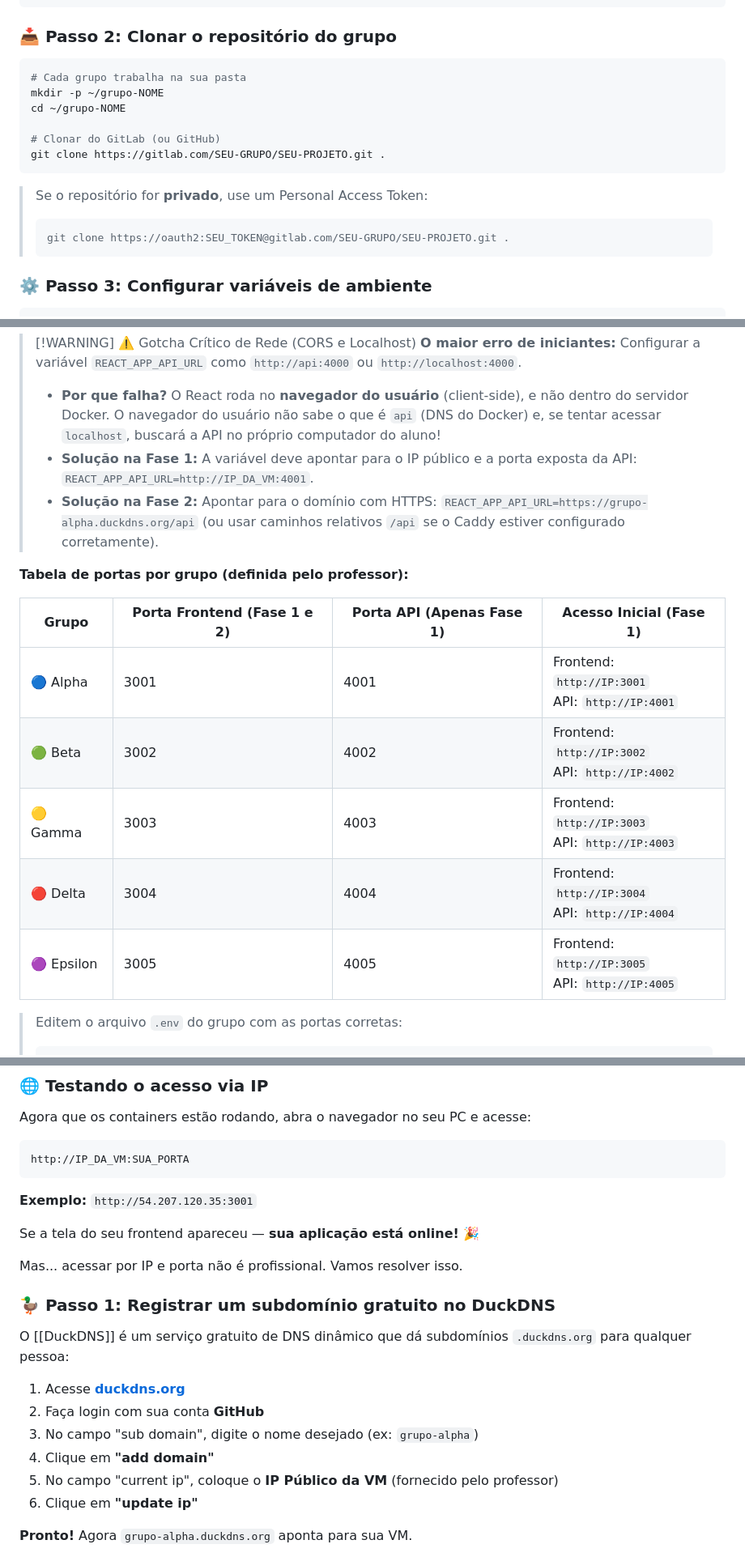
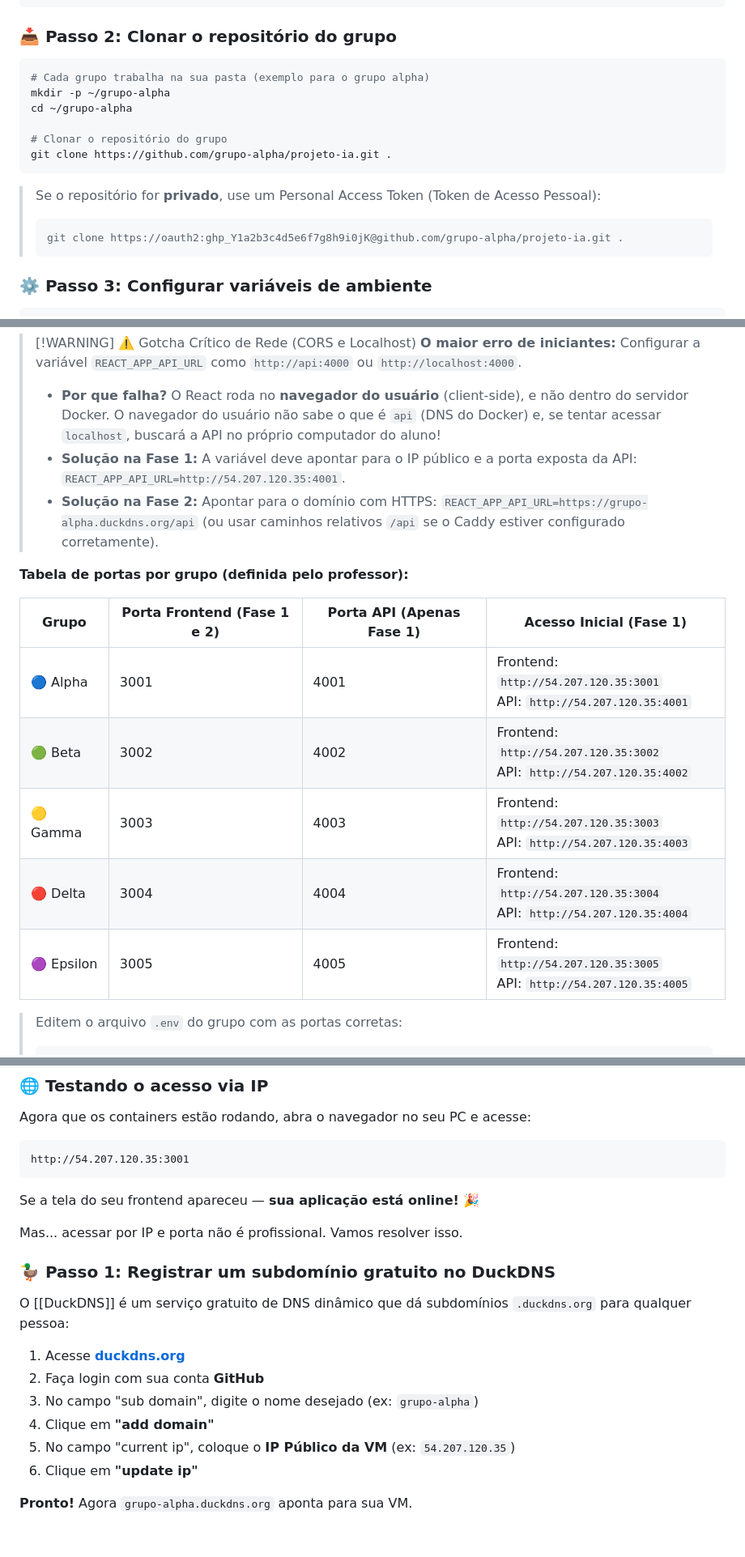
Before and after one commit to rofilho/projetos2, a Markdown page: content/Aula CP5 - Deploy na Nuvem.md, 3 parts joined by grey strips. Shown at 81% size. GitHub-like rendering; blank space fills up the shorter version.

Commit message:
docs: substituir placeholders por simulacao realista de IP e token

````diff
--- a/content/Aula CP5 - Deploy na Nuvem.md
+++ b/content/Aula CP5 - Deploy na Nuvem.md
@@ -178,17 +178,17 @@ docker ps
 ### 📥 Passo 2: Clonar o repositório do grupo
 
 ```bash
-# Cada grupo trabalha na sua pasta
-mkdir -p ~/grupo-NOME
-cd ~/grupo-NOME
+# Cada grupo trabalha na sua pasta (exemplo para o grupo alpha)
+mkdir -p ~/grupo-alpha
+cd ~/grupo-alpha
 
-# Clonar do GitLab (ou GitHub)
-git clone https://gitlab.com/SEU-GRUPO/SEU-PROJETO.git .
+# Clonar o repositório do grupo
+git clone https://github.com/grupo-alpha/projeto-ia.git .
 ```
 
-> Se o repositório for **privado**, use um Personal Access Token:
+> Se o repositório for **privado**, use um Personal Access Token (Token de Acesso Pessoal):
 > ```bash
-> git clone https://oauth2:SEU_TOKEN@gitlab.com/SEU-GRUPO/SEU-PROJETO.git .
+> git clone https://oauth2:ghp_Y1a2b3c4d5e6f7g8h9i0jK@github.com/grupo-alpha/projeto-ia.git .
 > ```
 
 ### ⚙️ Passo 3: Configurar variáveis de ambiente
@@ -281,18 +281,18 @@ Quando adicionamos o reverse proxy (Caddy), **fechamos a porta externa da API (r
 > [!WARNING] ⚠️ Gotcha Crítico de Rede (CORS e Localhost)
 > **O maior erro de iniciantes:** Configurar a variável `REACT_APP_API_URL` como `http://api:4000` ou `http://localhost:4000`.
 > - **Por que falha?** O React roda no **navegador do usuário** (client-side), e não dentro do servidor Docker. O navegador do usuário não sabe o que é `api` (DNS do Docker) e, se tentar acessar `localhost`, buscará a API no próprio computador do aluno!
-> - **Solução na Fase 1:** A variável deve apontar para o IP público e a porta exposta da API: `REACT_APP_API_URL=http://IP_DA_VM:4001`.
+> - **Solução na Fase 1:** A variável deve apontar para o IP público e a porta exposta da API: `REACT_APP_API_URL=http://54.207.120.35:4001`.
 > - **Solução na Fase 2:** Apontar para o domínio com HTTPS: `REACT_APP_API_URL=https://grupo-alpha.duckdns.org/api` (ou usar caminhos relativos `/api` se o Caddy estiver configurado corretamente).
 
 **Tabela de portas por grupo (definida pelo professor):**
 
 | Grupo | Porta Frontend (Fase 1 e 2) | Porta API (Apenas Fase 1) | Acesso Inicial (Fase 1) |
 |-------|-----------------------------|---------------------------|-------------------------|
-| 🔵 Alpha | 3001 | 4001 | Frontend: `http://IP:3001` <br> API: `http://IP:4001` |
-| 🟢 Beta | 3002 | 4002 | Frontend: `http://IP:3002` <br> API: `http://IP:4002` |
-| 🟡 Gamma | 3003 | 4003 | Frontend: `http://IP:3003` <br> API: `http://IP:4003` |
-| 🔴 Delta | 3004 | 4004 | Frontend: `http://IP:3004` <br> API: `http://IP:4004` |
-| 🟣 Epsilon | 3005 | 4005 | Frontend: `http://IP:3005` <br> API: `http://IP:4005` |
+| 🔵 Alpha | 3001 | 4001 | Frontend: `http://54.207.120.35:3001` <br> API: `http://54.207.120.35:4001` |
+| 🟢 Beta | 3002 | 4002 | Frontend: `http://54.207.120.35:3002` <br> API: `http://54.207.120.35:4002` |
+| 🟡 Gamma | 3003 | 4003 | Frontend: `http://54.207.120.35:3003` <br> API: `http://54.207.120.35:4003` |
+| 🔴 Delta | 3004 | 4004 | Frontend: `http://54.207.120.35:3004` <br> API: `http://54.207.120.35:4004` |
+| 🟣 Epsilon | 3005 | 4005 | Frontend: `http://54.207.120.35:3005` <br> API: `http://54.207.120.35:4005` |
 
 > Editem o arquivo `.env` do grupo com as portas corretas:
 > ```env
@@ -339,10 +339,8 @@ grupo-fe-1    frontend    running   0.0.0.0:3001->3000/tcp
 Agora que os containers estão rodando, abra o navegador no seu PC e acesse:
 
 ```
-http://IP_DA_VM:SUA_PORTA
+http://54.207.120.35:3001
 ```
-
-**Exemplo:** `http://54.207.120.35:3001`
 
 Se a tela do seu frontend apareceu — **sua aplicação está online!** 🎉
 
@@ -356,7 +354,7 @@ O [[DuckDNS]] é um serviço gratuito de DNS dinâmico que dá subdomínios `.du
 2. Faça login com sua conta **GitHub**
 3. No campo "sub domain", digite o nome desejado (ex: `grupo-alpha`)
 4. Clique em **"add domain"**
-5. No campo "current ip", coloque o **IP Público da VM** (fornecido pelo professor)
+5. No campo "current ip", coloque o **IP Público da VM** (ex: `54.207.120.35`)
 6. Clique em **"update ip"**
 
 **Pronto!** Agora `grupo-alpha.duckdns.org` aponta para sua VM.
````
Also changed, not shown: other parts of content/Aula CP5 - Deploy na Nuvem.md (+5 -5 lines).
